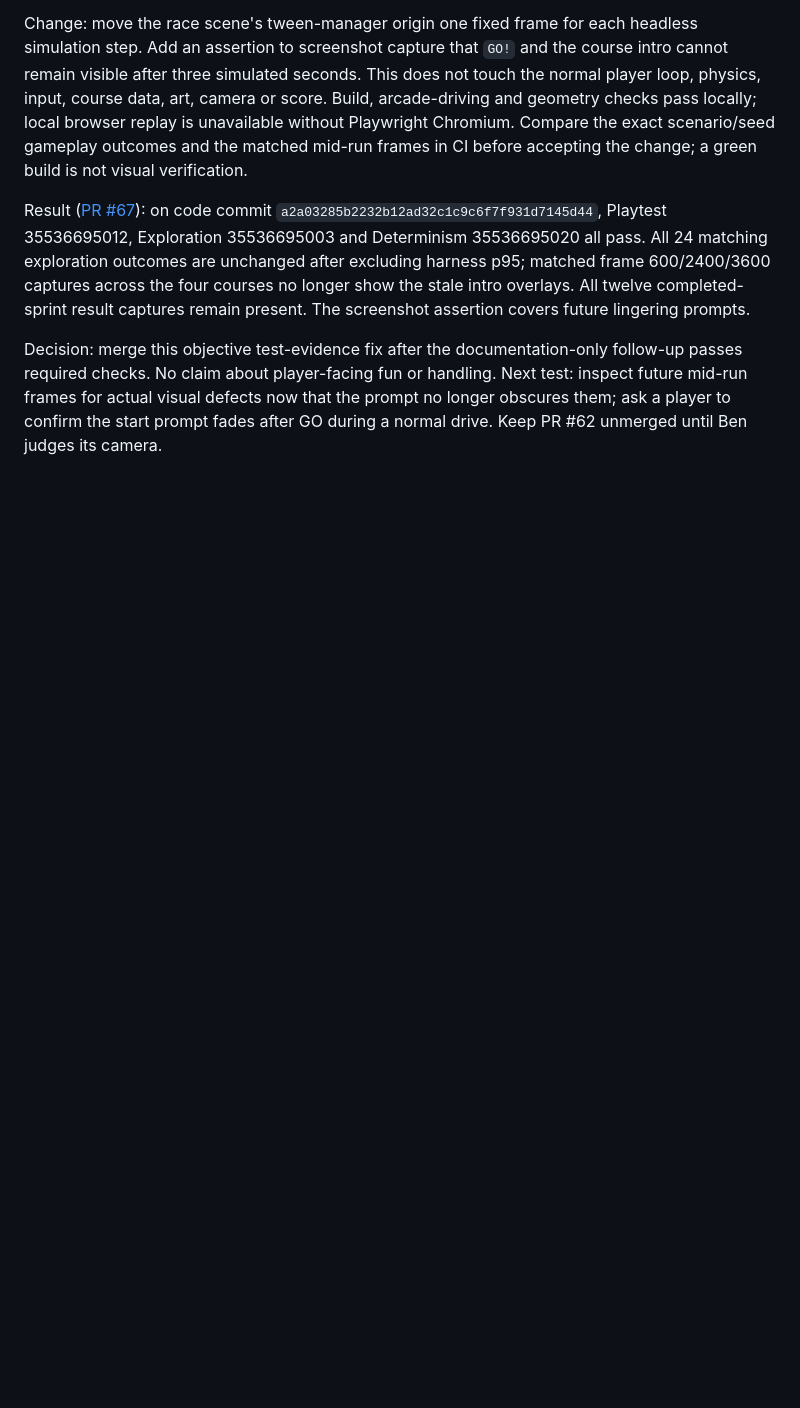
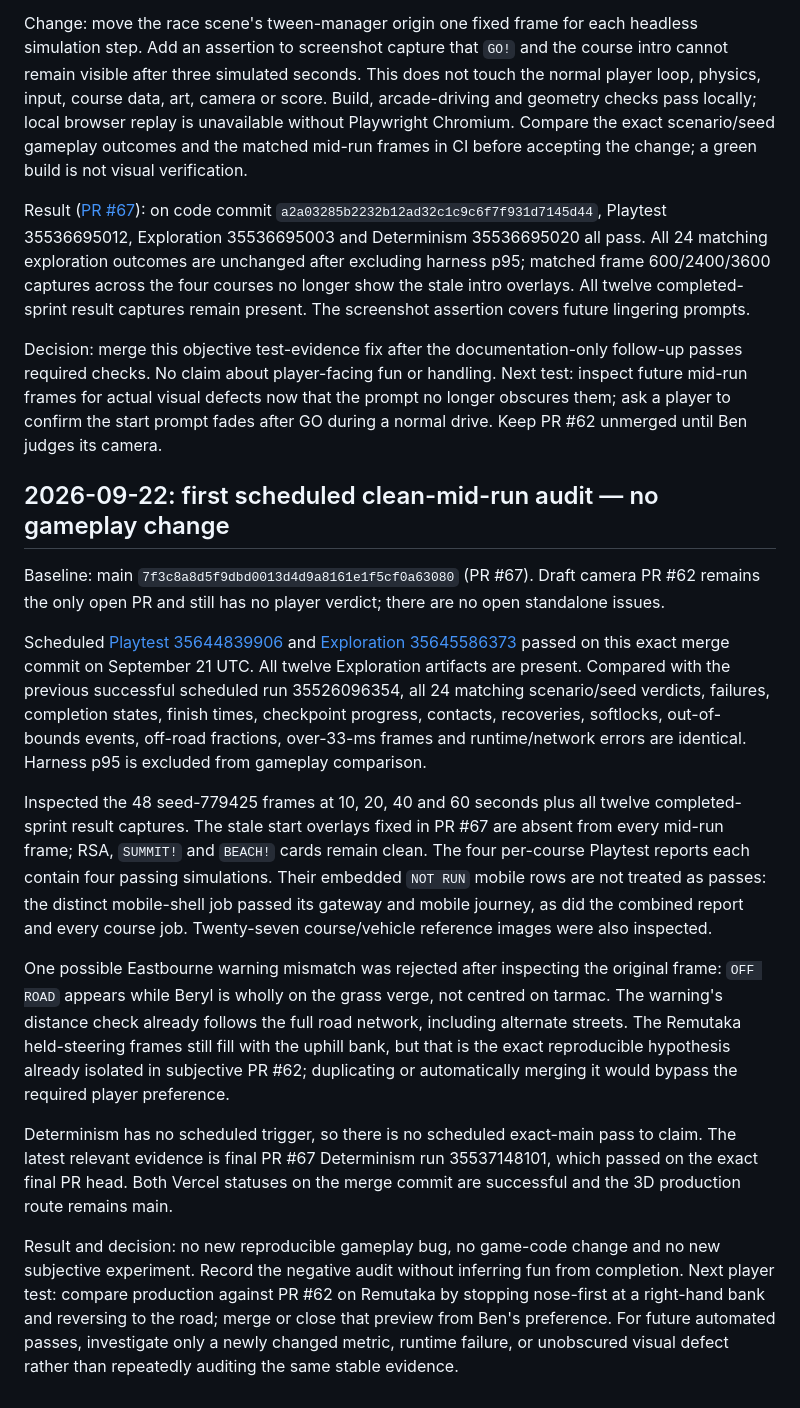
Before and after one commit to bengilmo1111/Beryl-racing, a Markdown page: docs/GAMEPLAY-LOOP.md, the part around the change. GitHub-like rendering; blank space fills up the shorter version.

Commit message:
docs: record first clean mid-run audit

```diff
--- a/docs/GAMEPLAY-LOOP.md
+++ b/docs/GAMEPLAY-LOOP.md
@@ -570,3 +570,48 @@ Next test: inspect future mid-run frames for actual visual defects now that
 the prompt no longer obscures them; ask a player to confirm the start prompt
 fades after GO during a normal drive. Keep PR #62 unmerged until Ben judges
 its camera.
+
+## 2026-09-22: first scheduled clean-mid-run audit — no gameplay change
+
+Baseline: main `7f3c8a8d5f9dbd0013d4d9a8161e1f5cf0a63080` (PR #67).
+Draft camera PR #62 remains the only open PR and still has no player verdict;
+there are no open standalone issues.
+
+Scheduled [Playtest 35644839906](https://github.com/bengilmo1111/Beryl-racing/actions/runs/35644839906)
+and [Exploration 35645586373](https://github.com/bengilmo1111/Beryl-racing/actions/runs/35645586373)
+passed on this exact merge commit on September 21 UTC. All twelve Exploration
+artifacts are present. Compared with the previous successful scheduled run
+35526096354, all 24 matching scenario/seed verdicts, failures, completion
+states, finish times, checkpoint progress, contacts, recoveries, softlocks,
+out-of-bounds events, off-road fractions, over-33-ms frames and runtime/network
+errors are identical. Harness p95 is excluded from gameplay comparison.
+
+Inspected the 48 seed-779425 frames at 10, 20, 40 and 60 seconds plus all twelve
+completed-sprint result captures. The stale start overlays fixed in PR #67 are
+absent from every mid-run frame; RSA, `SUMMIT!` and `BEACH!` cards remain clean.
+The four per-course Playtest reports each contain four passing simulations.
+Their embedded `NOT RUN` mobile rows are not treated as passes: the distinct
+mobile-shell job passed its gateway and mobile journey, as did the combined
+report and every course job. Twenty-seven course/vehicle reference images were
+also inspected.
+
+One possible Eastbourne warning mismatch was rejected after inspecting the
+original frame: `OFF ROAD` appears while Beryl is wholly on the grass verge,
+not centred on tarmac. The warning's distance check already follows the full
+road network, including alternate streets. The Remutaka held-steering frames
+still fill with the uphill bank, but that is the exact reproducible hypothesis
+already isolated in subjective PR #62; duplicating or automatically merging it
+would bypass the required player preference.
+
+Determinism has no scheduled trigger, so there is no scheduled exact-main pass
+to claim. The latest relevant evidence is final PR #67 Determinism run
+35537148101, which passed on the exact final PR head. Both Vercel statuses on
+the merge commit are successful and the 3D production route remains main.
+
+Result and decision: no new reproducible gameplay bug, no game-code change and
+no new subjective experiment. Record the negative audit without inferring fun
+from completion. Next player test: compare production against PR #62 on
+Remutaka by stopping nose-first at a right-hand bank and reversing to the road;
+merge or close that preview from Ben's preference. For future automated passes,
+investigate only a newly changed metric, runtime failure, or unobscured visual
+defect rather than repeatedly auditing the same stable evidence.
```
